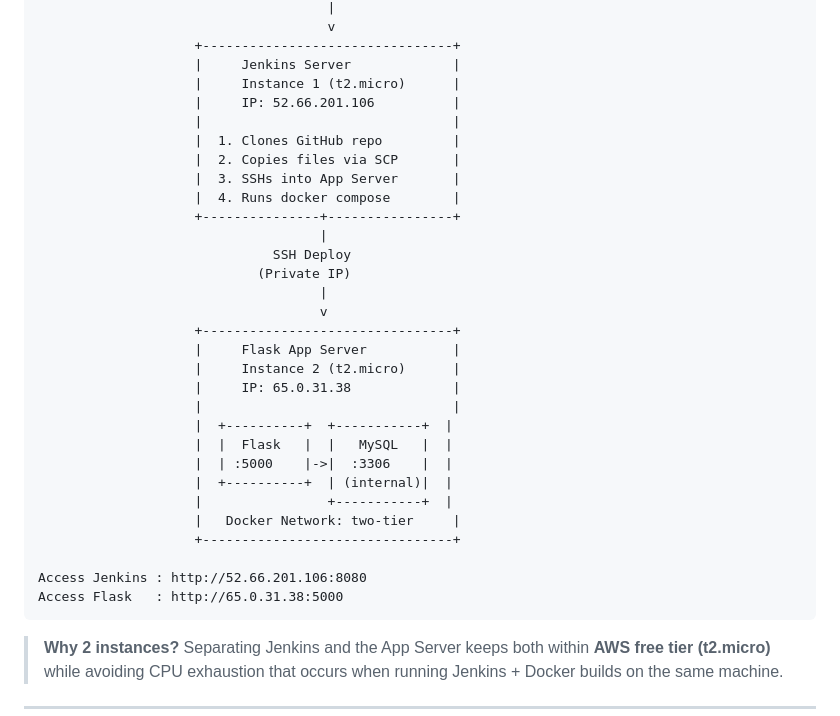
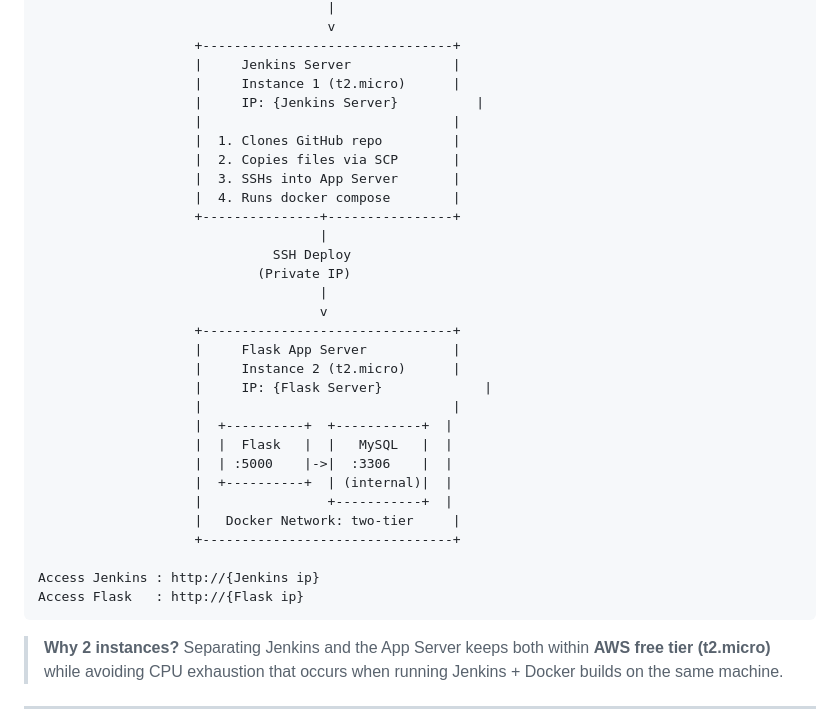
Before and after one commit to zaheerbeg21/P1-Deploying-Two-Tier-Flask-App-, a Markdown page: README.md, the part around the change. GitHub-like rendering.

````diff
--- a/README.md
+++ b/README.md
@@ -74,7 +74,7 @@ Jenkins runs on a dedicated server and deploys the application to a separate App
                     +--------------------------------+
                     |     Jenkins Server             |
                     |     Instance 1 (t2.micro)      |
-                    |     IP: 52.66.201.106          |
+                    |     IP: {Jenkins Server}          |
                     |                                |
                     |  1. Clones GitHub repo         |
                     |  2. Copies files via SCP       |
@@ -89,7 +89,7 @@ Jenkins runs on a dedicated server and deploys the application to a separate App
                     +--------------------------------+
                     |     Flask App Server           |
                     |     Instance 2 (t2.micro)      |
-                    |     IP: 65.0.31.38             |
+                    |     IP: {Flask Server}             |
                     |                                |
                     |  +----------+  +-----------+  |
                     |  |  Flask   |  |   MySQL   |  |
@@ -99,8 +99,8 @@ Jenkins runs on a dedicated server and deploys the application to a separate App
                     |   Docker Network: two-tier     |
                     +--------------------------------+
 
-Access Jenkins : http://52.66.201.106:8080
-Access Flask   : http://65.0.31.38:5000
+Access Jenkins : http://{Jenkins ip}
+Access Flask   : http://{Flask ip}
 ```
 
 > **Why 2 instances?** Separating Jenkins and the App Server keeps both within **AWS free tier (t2.micro)** while avoiding CPU exhaustion that occurs when running Jenkins + Docker builds on the same machine.
````
